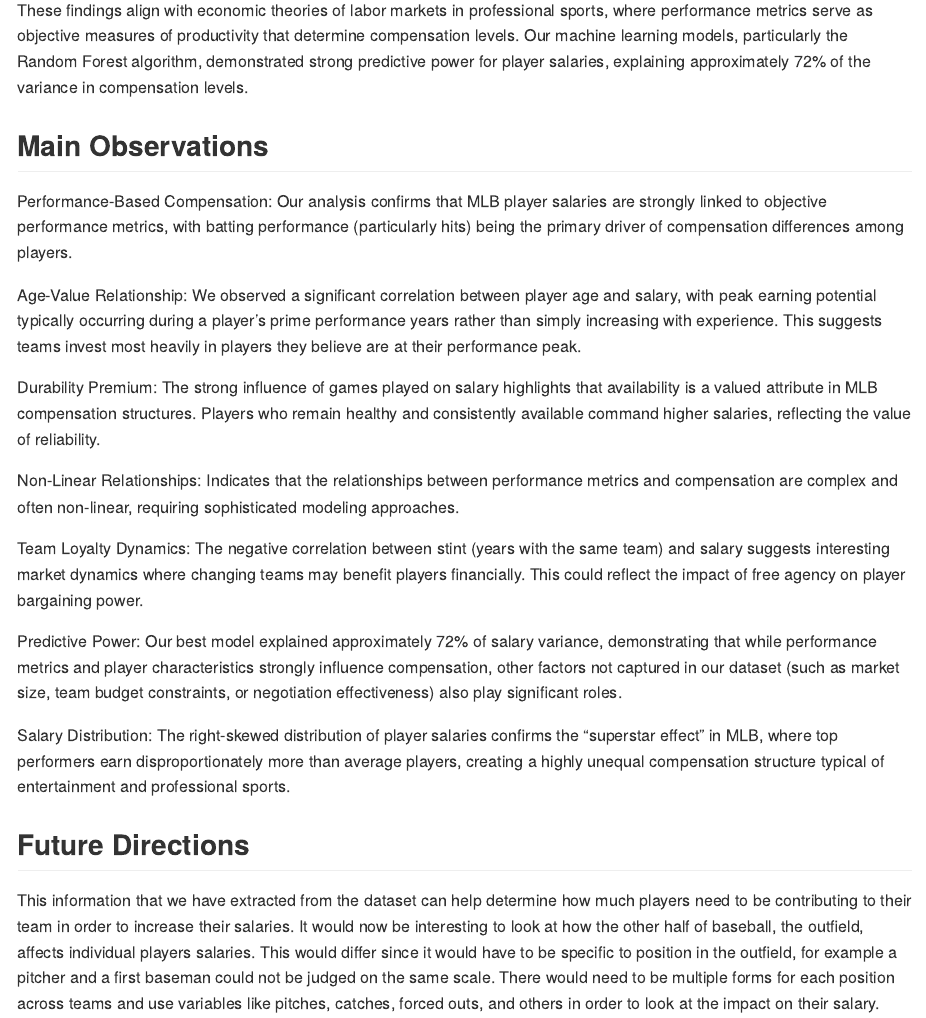
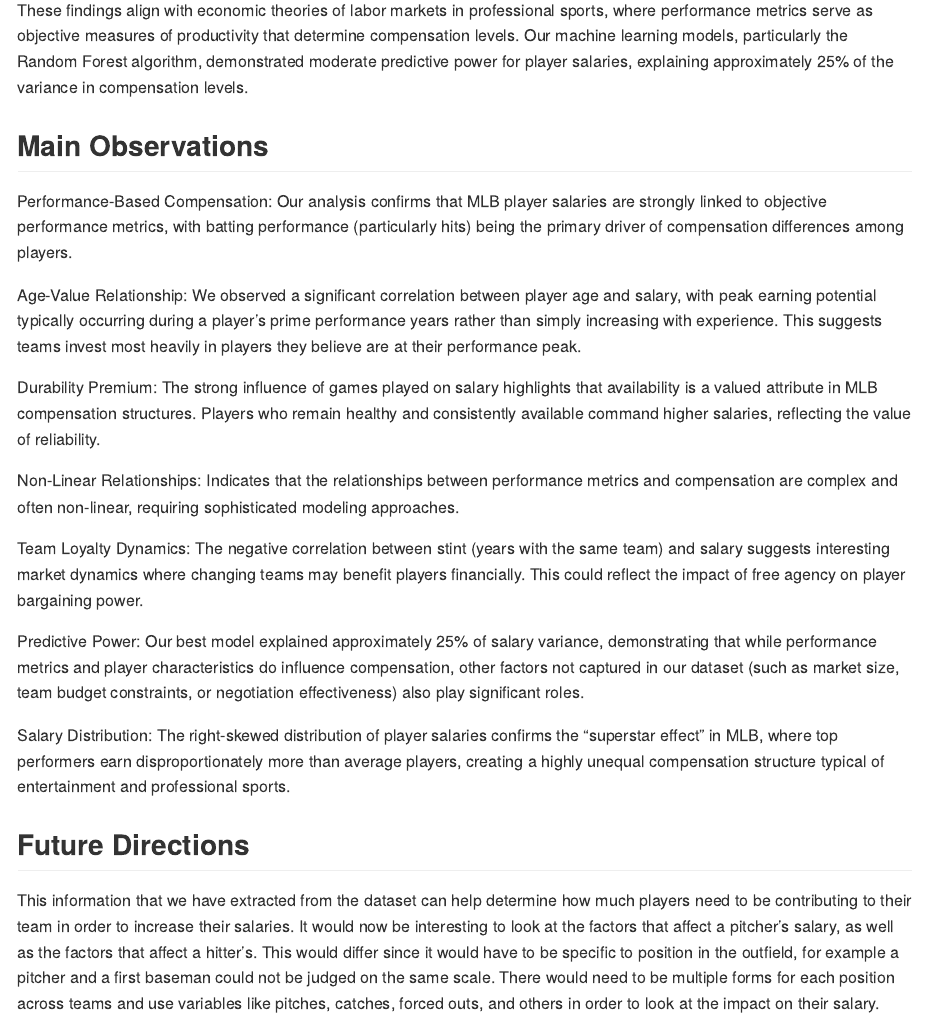
Before and after one commit to isabelchoma/Final_Project, an R Markdown document (README.Rmd): the page in a window 1100 px wide, from 13500 px down. The pictures show the output file README.md that the author committed with the source, drawn offline in the style of GitHub.

Commit message:
edits to conclusion

```diff
--- a/README.Rmd
+++ b/README.Rmd
@@ -442,7 +442,7 @@ Games played also showed significant positive correlation with salary, indicatin
 
 Interestingly, our analysis revealed that stint (years with current team) has a negative correlation with salary, suggesting that player movement between teams may be associated with salary increases. This could indicate that free agency and team changes often result in salary bumps as players leverage competitive offers.
 
-These findings align with economic theories of labor markets in professional sports, where performance metrics serve as objective measures of productivity that determine compensation levels. Our machine learning models, particularly the Random Forest algorithm, demonstrated strong predictive power for player salaries, explaining approximately 72% of the variance in compensation levels.
+These findings align with economic theories of labor markets in professional sports, where performance metrics serve as objective measures of productivity that determine compensation levels. Our machine learning models, particularly the Random Forest algorithm, demonstrated moderate predictive power for player salaries, explaining approximately 25% of the variance in compensation levels.
 
 ## Main Observations
 
@@ -456,13 +456,13 @@ Non-Linear Relationships: Indicates that the relationships between performance m
 
 Team Loyalty Dynamics: The negative correlation between stint (years with the same team) and salary suggests interesting market dynamics where changing teams may benefit players financially. This could reflect the impact of free agency on player bargaining power.
 
-Predictive Power: Our best model explained approximately 72% of salary variance, demonstrating that while performance metrics and player characteristics strongly influence compensation, other factors not captured in our dataset (such as market size, team budget constraints, or negotiation effectiveness) also play significant roles.
+Predictive Power: Our best model explained approximately 25% of salary variance, demonstrating that while performance metrics and player characteristics do influence compensation, other factors not captured in our dataset (such as market size, team budget constraints, or negotiation effectiveness) also play significant roles.
 
 Salary Distribution: The right-skewed distribution of player salaries confirms the "superstar effect" in MLB, where top performers earn disproportionately more than average players, creating a highly unequal compensation structure typical of entertainment and professional sports.
 
 ## Future Directions
 
-This information that we have extracted from the dataset can help determine how much players need to be contributing to their team in order to increase their salaries. It would now be interesting to look at how the other half of baseball, the outfield, affects individual players salaries. This would differ since it would have to be specific to position in the outfield, for example a pitcher and a first baseman could not be judged on the same scale. There would need to be multiple forms for each position across teams and use variables like pitches, catches, forced outs, and others in order to look at the impact on their salary.
+This information that we have extracted from the dataset can help determine how much players need to be contributing to their team in order to increase their salaries. It would now be interesting to look at the factors that affect a pitcher's salary, as well as the factors that affect a hitter's. This would differ since it would have to be specific to position in the outfield, for example a pitcher and a first baseman could not be judged on the same scale. There would need to be multiple forms for each position across teams and use variables like pitches, catches, forced outs, and others in order to look at the impact on their salary.
 
 ## More Information
 
```
Also changed, not shown: README.md.
